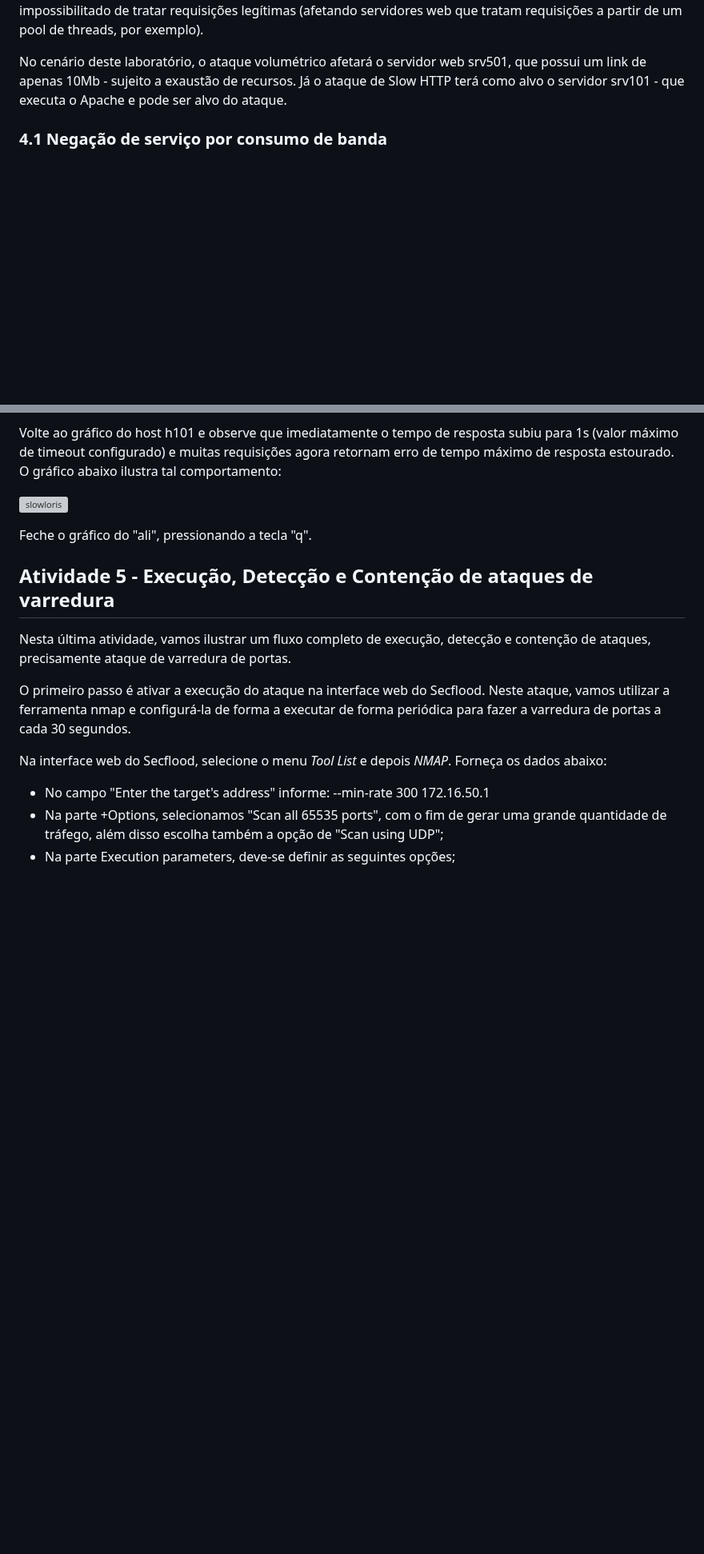
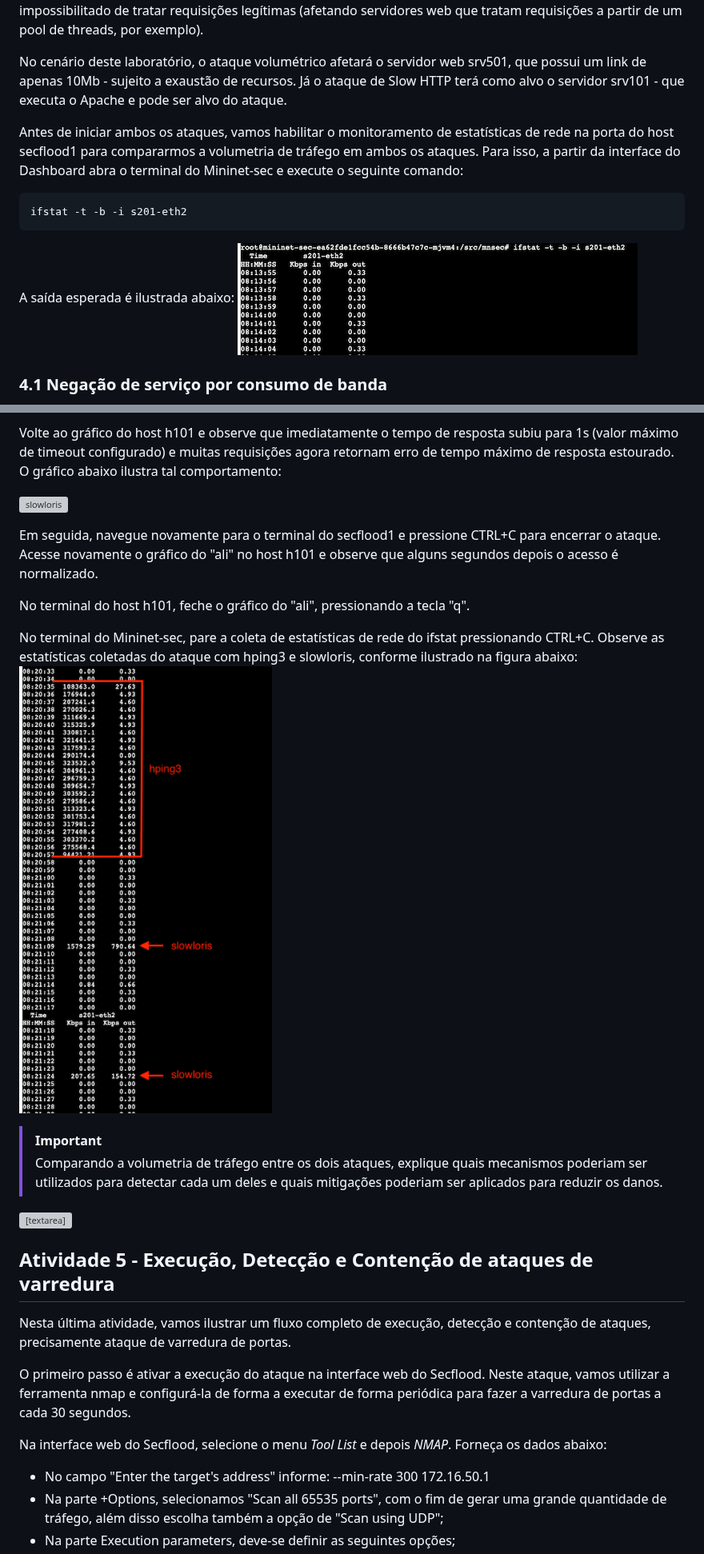
Before and after one commit to hackinsdn/labs, a Markdown page: lab01-scan-brute_force-dos/README.md, 2 parts joined by grey strips. Shown at 80% size. Drawn GitHub-style; blank space fills up the shorter version; grey boxes are pictures that could not be loaded.

````diff
--- a/lab01-scan-brute_force-dos/README.md
+++ b/lab01-scan-brute_force-dos/README.md
@@ -716,6 +716,15 @@ Nesta atividade mostraremos dois tipos de ataque de negação de serviço: exaus
 
 No cenário deste laboratório, o ataque volumétrico afetará o servidor web srv501, que possui um link de apenas 10Mb - sujeito a exaustão de recursos. Já o ataque de Slow HTTP terá como alvo o servidor srv101 - que executa o Apache e pode ser alvo do ataque.
 
+Antes de iniciar ambos os ataques, vamos habilitar o monitoramento de estatísticas de rede na porta do host secflood1 para compararmos a volumetria de tráfego em ambos os ataques. Para isso, a partir da interface do Dashboard abra o terminal do Mininet-sec e execute o seguinte comando:
+```
+ifstat -t -b -i s201-eth2
+```
+
+A saída esperada é ilustrada abaixo:
+![ifstat on mininet-sec](https://raw.githubusercontent.com/hackinsdn/labs/refs/heads/main/lab01-scan-brute_force-dos/images/ifstat-mnsec.png)
+
+
 ### 4.1 Negação de serviço por consumo de banda
 
 Para monitorar os impactos do ataque, vamos iniciar um cliente legítimo e monitorar pelo tempo de resposta da página (consideraremos um timeout de 1s antes de considerar a página inacessível). Para isso, no terminal do host h101, execute:
@@ -764,7 +773,17 @@ Volte ao gráfico do host h101 e observe que imediatamente o tempo de resposta s
 
 ![slowloris](https://raw.githubusercontent.com/hackinsdn/labs/refs/heads/main/lab01-scan-brute_force-dos/images/slowloris.png)
 
-Feche o gráfico do "ali", pressionando a tecla "q".
+Em seguida, navegue novamente para o terminal do secflood1 e pressione CTRL+C para encerrar o ataque. Acesse novamente o gráfico do "ali" no host h101 e observe que alguns segundos depois o acesso é normalizado.
+
+No terminal do host h101, feche o gráfico do "ali", pressionando a tecla "q".
+
+No terminal do Mininet-sec, pare a coleta de estatísticas de rede do ifstat pressionando CTRL+C. Observe as estatísticas coletadas do ataque com hping3 e slowloris, conforme ilustrado na figura abaixo:
+![ifstat mnsec attacks](https://raw.githubusercontent.com/hackinsdn/labs/refs/heads/main/lab01-scan-brute_force-dos/images/ifstat-mnsec-attacks.png)
+
+> [!IMPORTANT]
+> Comparando a volumetria de tráfego entre os dois ataques, explique quais mecanismos poderiam ser utilizados para detectar cada um deles e quais mitigações poderiam ser aplicados para reduzir os danos.
+<textarea name="resposta_ataques_dos_hping_slowloris" rows="6" cols="80" placeholder="Escreva sua resposta aqui...">
+</textarea>
 
 ## Atividade 5 - Execução, Detecção e Contenção de ataques de varredura
 
````
